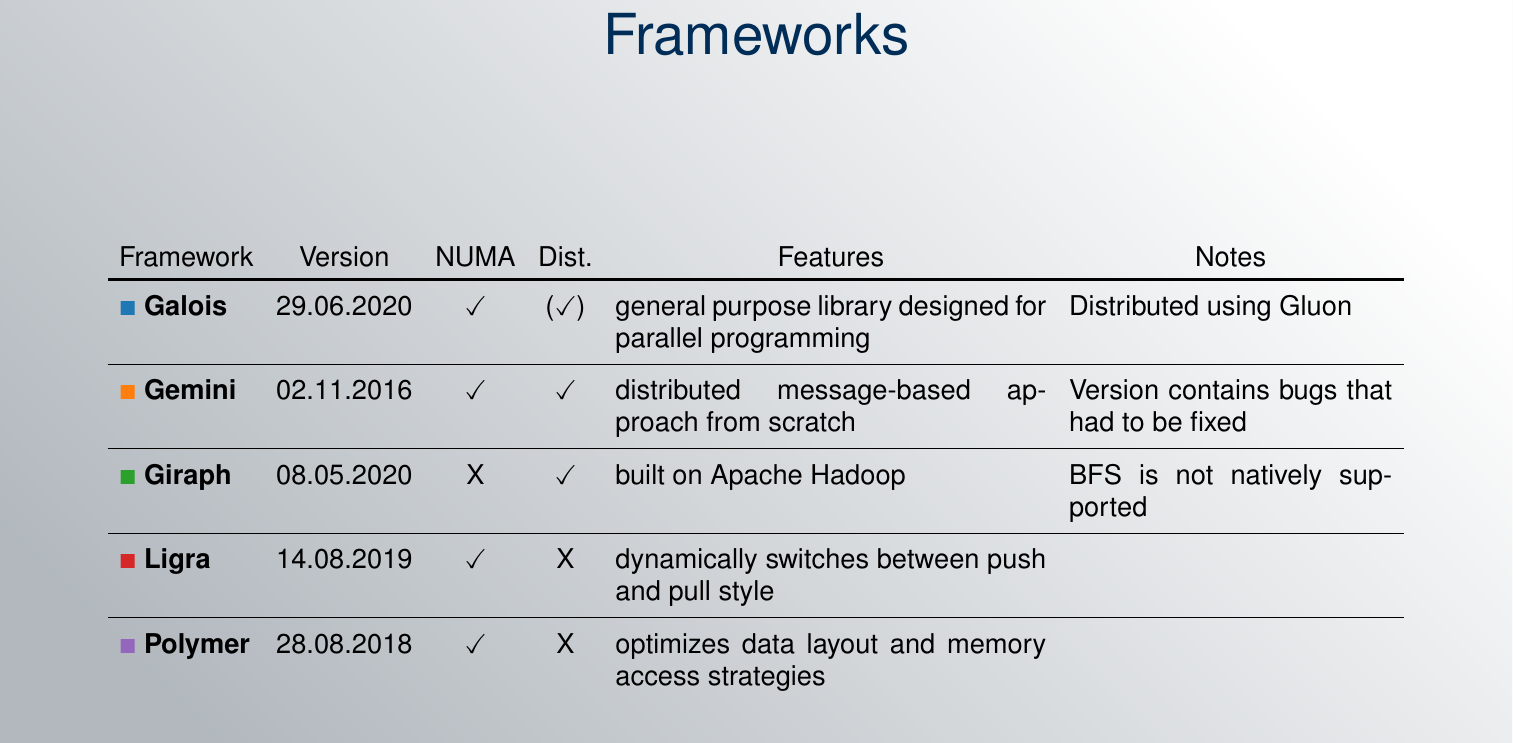
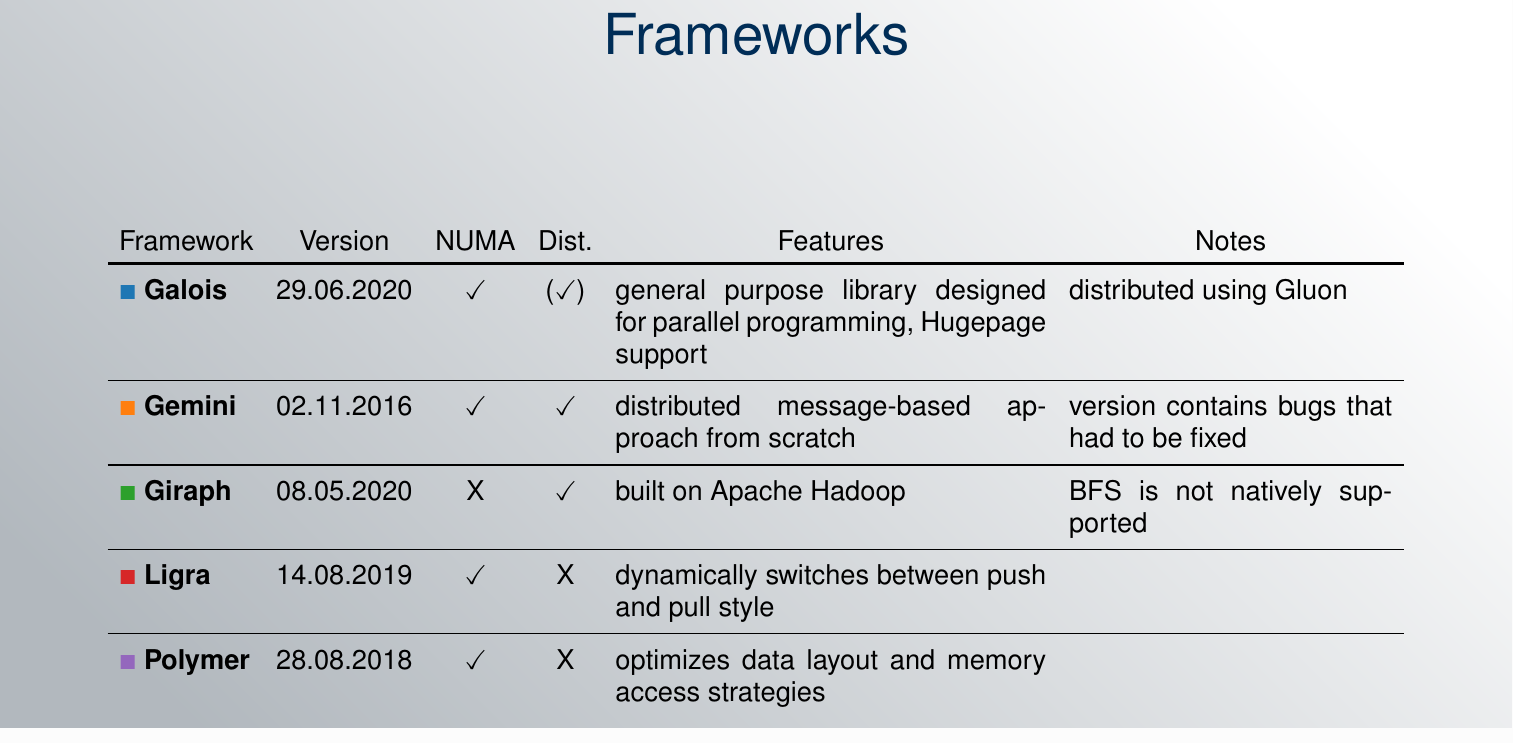
Before and after one commit to SerenGTI/Forschungsprojekt, a LaTeX document (documentation/presentation/main.tex): part of page 6 of 14, cut so that both start at the same text. The pictures show the PDF file documentation/presentation/main.pdf that the author committed with the source.

Commit message:
Kleine Änderungen an Präsentation

```diff
--- a/documentation/presentation/main.tex
+++ b/documentation/presentation/main.tex
@@ -222,8 +222,8 @@
 \begin{tabular}{lcccp{8cm}p{6cm}}
 	Framework&Version&NUMA&Dist.&\multicolumn{1}{c}{Features}&\multicolumn{1}{c}{Notes}\\
 	\toprule
-	$\color{Galois}\blacksquare$\ \bf Galois&29.06.2020&\checkmark&(\checkmark)&general purpose library designed for parallel programming&Distributed using Gluon\\\midrule
-	$\color{Gemini}\blacksquare$\ \bf Gemini&02.11.2016&\checkmark&\checkmark&distributed message-based approach from scratch&Version contains bugs that had to be fixed \\\midrule
+	$\color{Galois}\blacksquare$\ \bf Galois&29.06.2020&\checkmark&(\checkmark)&general purpose library designed for parallel programming, Hugepage support&distributed using Gluon\\\midrule
+	$\color{Gemini}\blacksquare$\ \bf Gemini&02.11.2016&\checkmark&\checkmark&distributed message-based approach from scratch&version contains bugs that had to be fixed \\\midrule
 	$\color{Giraph}\blacksquare$\ \bf Giraph&08.05.2020&X&\checkmark&built on Apache Hadoop&BFS is not natively supported \\\midrule
 	$\color{Ligra}\blacksquare$\ \bf Ligra&14.08.2019&\checkmark&X&dynamically switches between push and pull style&\\\midrule
 	$\color{Polymer}\blacksquare$\ \bf Polymer&28.08.2018&\checkmark&X&optimizes data layout and memory access strategies&\\
```
Also changed, not shown: documentation/paper/Abgabe_Forschungsprojekt_KoenigMatznerRollbuehlerSchmidt.pdf (added), documentation/presentation/main.pdf.
